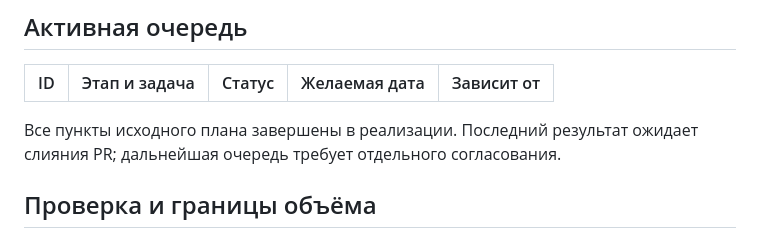
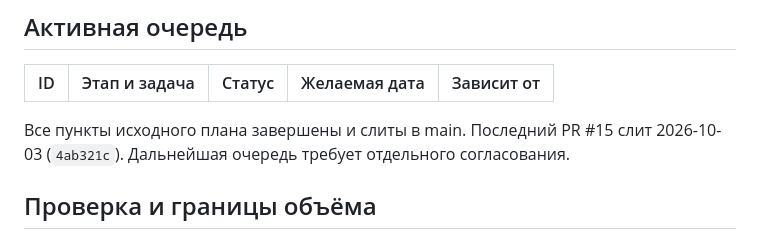
Before and after one commit to kolabse/YardMap, a Markdown page: docs/reports/work-plan.md, the part around the change. GitHub-like rendering.

```diff
--- a/docs/reports/work-plan.md
+++ b/docs/reports/work-plan.md
@@ -51,7 +51,7 @@
 | ID | Этап и задача | Статус | Желаемая дата | Зависит от |
 | --- | --- | --- | --- | --- |
 
-Все пункты исходного плана завершены в реализации. Последний результат ожидает слияния PR; дальнейшая очередь требует отдельного согласования.
+Все пункты исходного плана завершены и слиты в main. Последний PR #15 слит 2026-10-03 (`4ab321c`). Дальнейшая очередь требует отдельного согласования.
 
 ## Проверка и границы объёма
 
```
Also changed, not shown: docs/reports/work-log.md (+6 -0 lines).
